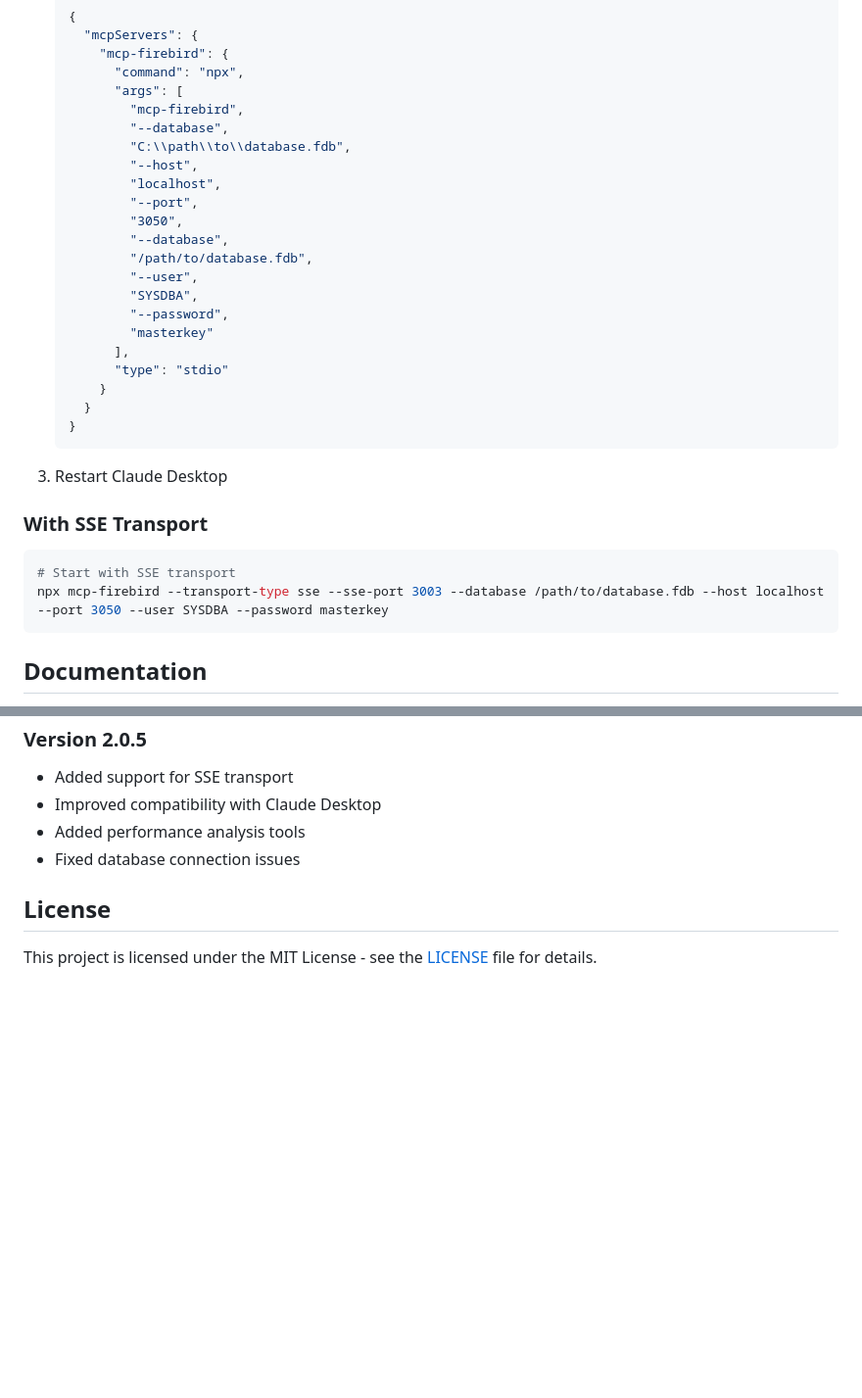
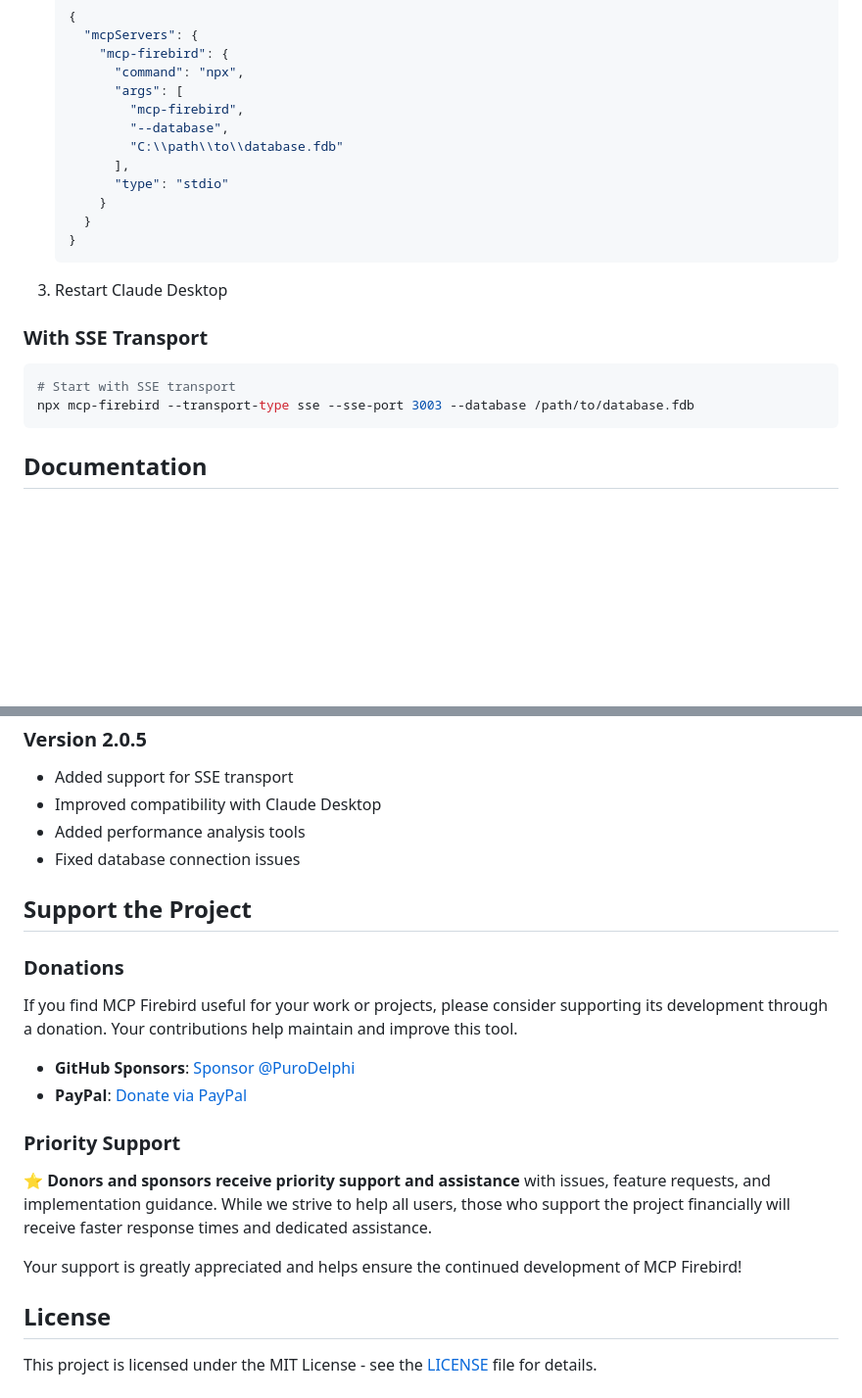
Before and after one commit to PuroDelphi/mcpFirebird, a Markdown page: README.md, 2 parts joined by grey strips. Shown at 98% size. GitHub-like rendering; blank space fills up the shorter version.

````diff
--- a/README.md
+++ b/README.md
@@ -61,17 +61,7 @@ For VSCode and GitHub Copilot integration, see [VSCode Integration](./docs/vscod
          "args": [
            "mcp-firebird",
            "--database",
-           "C:\\path\\to\\database.fdb",
-           "--host",
-           "localhost",
-           "--port",
-           "3050",
-           "--database",
-           "/path/to/database.fdb",
-           "--user",
-           "SYSDBA",
-           "--password",
-           "masterkey"
+           "C:\\path\\to\\database.fdb"
          ],
          "type": "stdio"
        }
@@ -85,7 +75,7 @@ For VSCode and GitHub Copilot integration, see [VSCode Integration](./docs/vscod
 
 ```bash
 # Start with SSE transport
-npx mcp-firebird --transport-type sse --sse-port 3003 --database /path/to/database.fdb --host localhost --port 3050 --user SYSDBA --password masterkey
+npx mcp-firebird --transport-type sse --sse-port 3003 --database /path/to/database.fdb
 ```
 
 ## Documentation
@@ -119,6 +109,21 @@ For more detailed information, check the following documents:
 - Added performance analysis tools
 - Fixed database connection issues
 
+## Support the Project
+
+### Donations
+
+If you find MCP Firebird useful for your work or projects, please consider supporting its development through a donation. Your contributions help maintain and improve this tool.
+
+- **GitHub Sponsors**: [Sponsor @PuroDelphi](https://github.com/sponsors/PuroDelphi)
+- **PayPal**: [Donate via PayPal](https://paypal.me/jhonnysuarez)
+
+### Priority Support
+
+⭐ **Donors and sponsors receive priority support and assistance** with issues, feature requests, and implementation guidance. While we strive to help all users, those who support the project financially will receive faster response times and dedicated assistance.
+
+Your support is greatly appreciated and helps ensure the continued development of MCP Firebird!
+
 ## License
 
 This project is licensed under the MIT License - see the [LICENSE](LICENSE) file for details.
````
Also changed, not shown: README.en.md (+16 -3 lines), README.es.md (+18 -6 lines).
